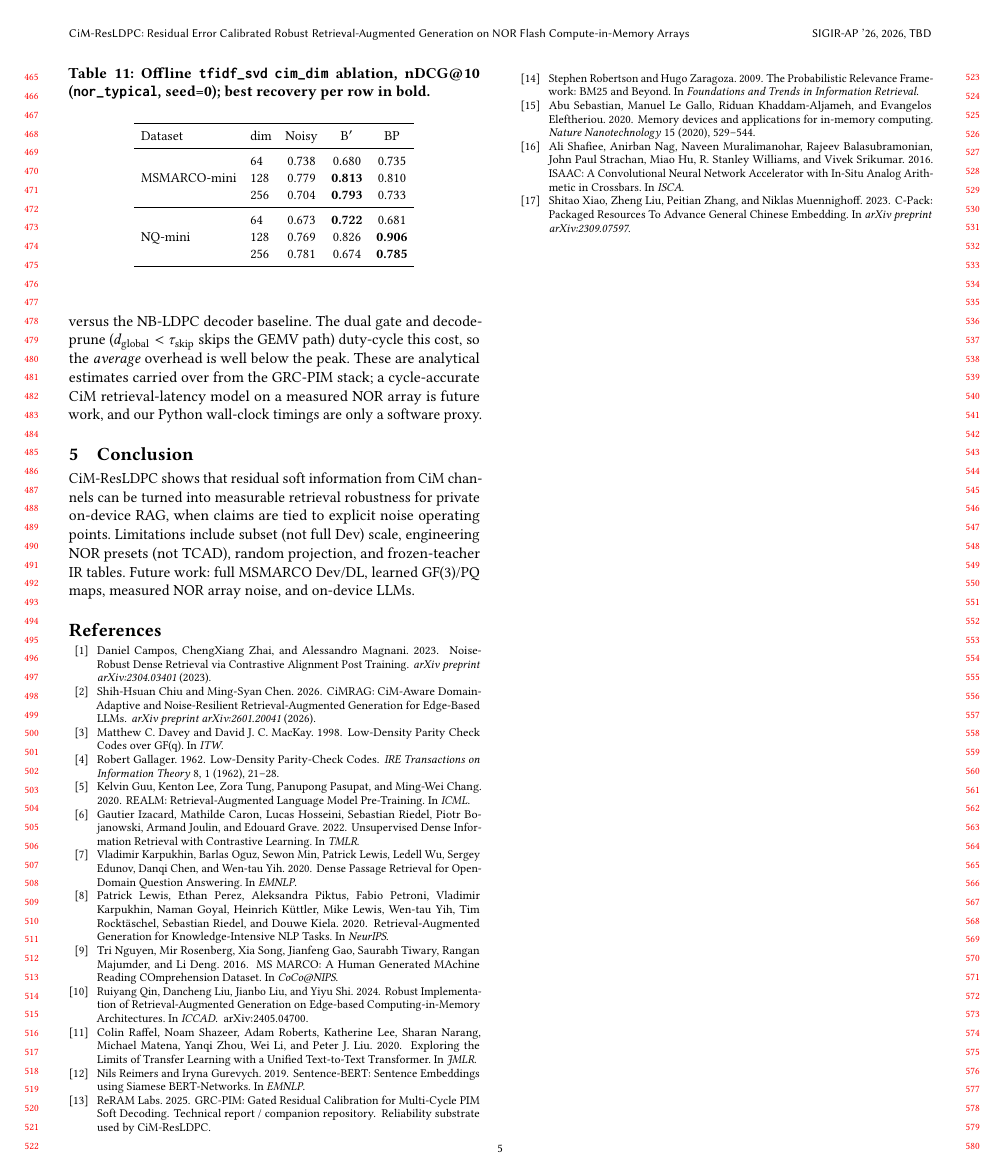
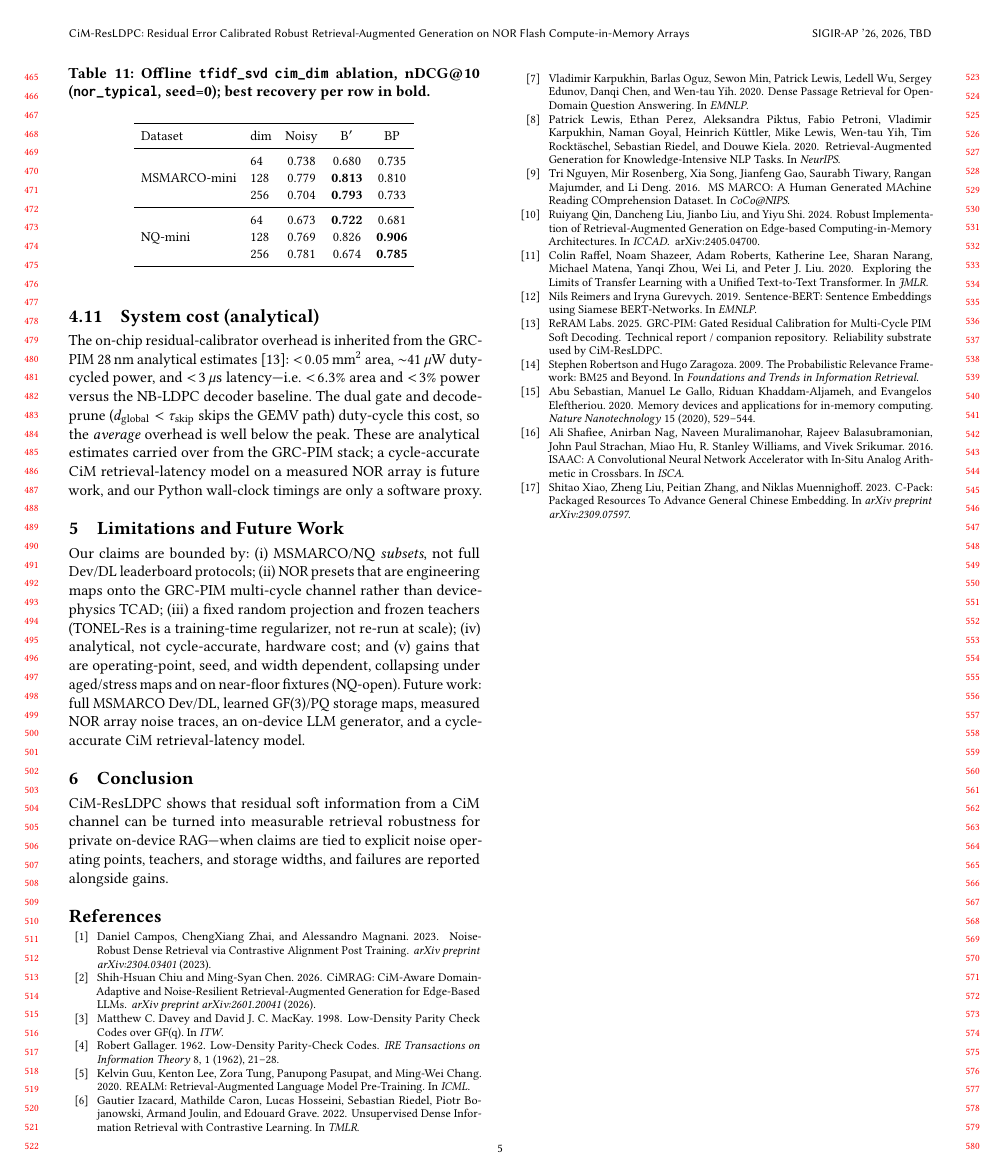
Before and after one commit to chenxingqiang/GRC-PIM, a LaTeX paper (docs/paper/latex/main.tex): page 5 of 5. Compiled offline with pdfLaTeX.

Commit message:
paper: expand Setup metrics + split Limitations/Future Work section (loop 13 narrative)
Co-authored-by: Johnson.Chen <joy6677@outlook.com>

```diff
--- a/docs/paper/latex/main.tex
+++ b/docs/paper/latex/main.tex
@@ -419,10 +420,12 @@
 The dual gate and decode-prune ($d_{\mathrm{global}}<\tau_{\mathrm{skip}}$ skips the GEMV path) duty-cycle this cost, so the \emph{average} overhead is well below the peak.
 These are analytical estimates carried over from the GRC-PIM stack; a cycle-accurate CiM retrieval-latency model on a measured NOR array is future work, and our Python wall-clock timings are only a software proxy.
 
+\section{Limitations and Future Work}
+Our claims are bounded by: (i) MSMARCO/NQ \emph{subsets}, not full Dev/DL leaderboard protocols; (ii) NOR presets that are engineering maps onto the GRC-PIM multi-cycle channel rather than device-physics TCAD; (iii) a fixed random projection and frozen teachers (TONEL-Res is a training-time regularizer, not re-run at scale); (iv) analytical, not cycle-accurate, hardware cost; and (v) gains that are operating-point, seed, and width dependent, collapsing under aged/stress maps and on near-floor fixtures (NQ-open).
+Future work: full MSMARCO Dev/DL, learned GF(3)/PQ storage maps, measured NOR array noise traces, an on-device LLM generator, and a cycle-accurate CiM retrieval-latency model.
+
 \section{Conclusion}
-CiM-ResLDPC shows that residual soft information from CiM channels can be turned into measurable retrieval robustness for private on-device RAG, when claims are tied to explicit noise operating points.
-Limitations include subset (not full Dev) scale, engineering NOR presets (not TCAD), random projection, and frozen-teacher IR tables.
-Future work: full MSMARCO Dev/DL, learned GF(3)/PQ maps, measured NOR array noise, and on-device LLMs.
+CiM-ResLDPC shows that residual soft information from a CiM channel can be turned into measurable retrieval robustness for private on-device RAG---when claims are tied to explicit noise operating points, teachers, and storage widths, and failures are reported alongside gains.
 
 \begin{acks}
 Acknowledgments omitted for anonymous review.
```
Also changed, not shown: docs/paper/latex/main.tex (5 more changed lines).
